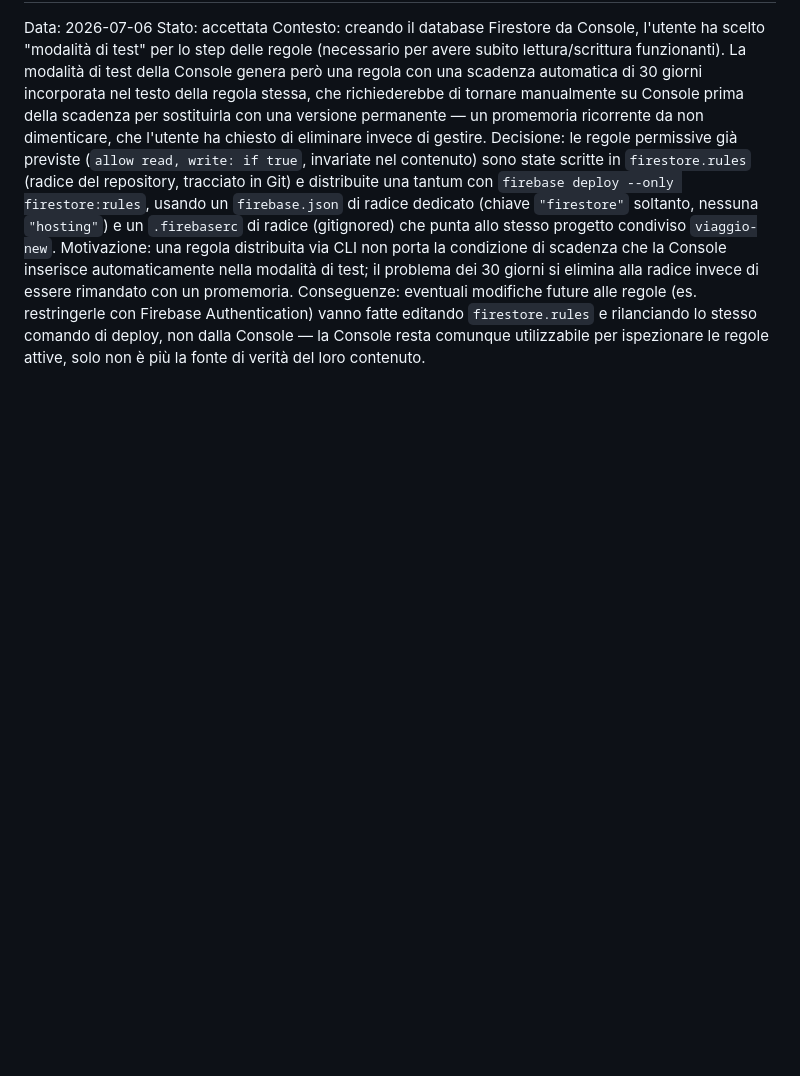
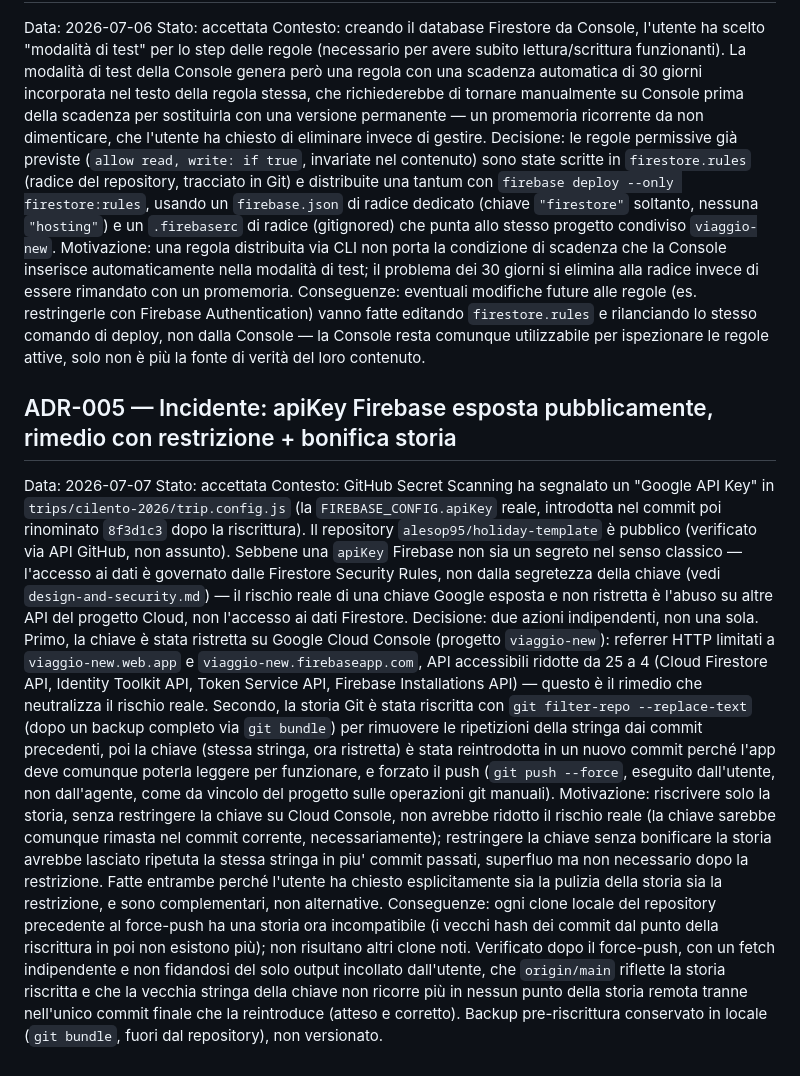
Before and after one commit to alesop95/holiday-template, a Markdown page: .claude/memory/decisions.md, the part around the change. Rendered like a GitHub page; blank space fills up the shorter version.

Commit message:
Documenta incidente apiKey esposta e   rimedio (ADR-005)

```diff
--- a/.claude/memory/decisions.md
+++ b/.claude/memory/decisions.md
@@ -80,3 +80,37 @@ Conseguenze: eventuali modifiche future alle regole (es. restringerle con Fireba
 vanno fatte editando `firestore.rules` e rilanciando lo stesso comando di deploy, non dalla
 Console — la Console resta comunque utilizzabile per ispezionare le regole attive, solo non è più
 la fonte di verità del loro contenuto.
+
+## ADR-005 — Incidente: apiKey Firebase esposta pubblicamente, rimedio con restrizione + bonifica storia
+
+Data: 2026-07-07
+Stato: accettata
+Contesto: GitHub Secret Scanning ha segnalato un "Google API Key" in `trips/cilento-2026/trip.config.js`
+(la `FIREBASE_CONFIG.apiKey` reale, introdotta nel commit poi rinominato `8f3d1c3` dopo la
+riscrittura). Il repository `alesop95/holiday-template` è pubblico (verificato via API GitHub, non
+assunto). Sebbene una `apiKey` Firebase non sia un segreto nel senso classico — l'accesso ai dati è
+governato dalle Firestore Security Rules, non dalla segretezza della chiave (vedi
+`design-and-security.md`) — il rischio reale di una chiave Google esposta e non ristretta è l'abuso
+su altre API del progetto Cloud, non l'accesso ai dati Firestore.
+Decisione: due azioni indipendenti, non una sola. Primo, la chiave è stata ristretta su Google
+Cloud Console (progetto `viaggio-new`): referrer HTTP limitati a `viaggio-new.web.app` e
+`viaggio-new.firebaseapp.com`, API accessibili ridotte da 25 a 4 (Cloud Firestore API, Identity
+Toolkit API, Token Service API, Firebase Installations API) — questo è il rimedio che neutralizza
+il rischio reale. Secondo, la storia Git è stata riscritta con `git filter-repo --replace-text`
+(dopo un backup completo via `git bundle`) per rimuovere le ripetizioni della stringa dai commit
+precedenti, poi la chiave (stessa stringa, ora ristretta) è stata reintrodotta in un nuovo commit
+perché l'app deve comunque poterla leggere per funzionare, e forzato il push (`git push --force`,
+eseguito dall'utente, non dall'agente, come da vincolo del progetto sulle operazioni git manuali).
+Motivazione: riscrivere solo la storia, senza restringere la chiave su Cloud Console, non avrebbe
+ridotto il rischio reale (la chiave sarebbe comunque rimasta nel commit corrente, necessariamente);
+restringere la chiave senza bonificare la storia avrebbe lasciato ripetuta la stessa stringa in piu'
+commit passati, superfluo ma non necessario dopo la restrizione. Fatte entrambe perché l'utente ha
+chiesto esplicitamente sia la pulizia della storia sia la restrizione, e sono complementari, non
+alternative.
+Conseguenze: ogni clone locale del repository precedente al force-push ha una storia ora
+incompatibile (i vecchi hash dei commit dal punto della riscrittura in poi non esistono più); non
+risultano altri clone noti. Verificato dopo il force-push, con un fetch indipendente e non fidandosi
+del solo output incollato dall'utente, che `origin/main` riflette la storia riscritta e che la
+vecchia stringa della chiave non ricorre più in nessun punto della storia remota tranne
+nell'unico commit finale che la reintroduce (atteso e corretto). Backup pre-riscrittura conservato
+in locale (`git bundle`, fuori dal repository), non versionato.
```
Also changed, not shown: .claude/context/design-and-security.md (+9 -0 lines), .claude/memory/progress.md (+29 -0 lines).
